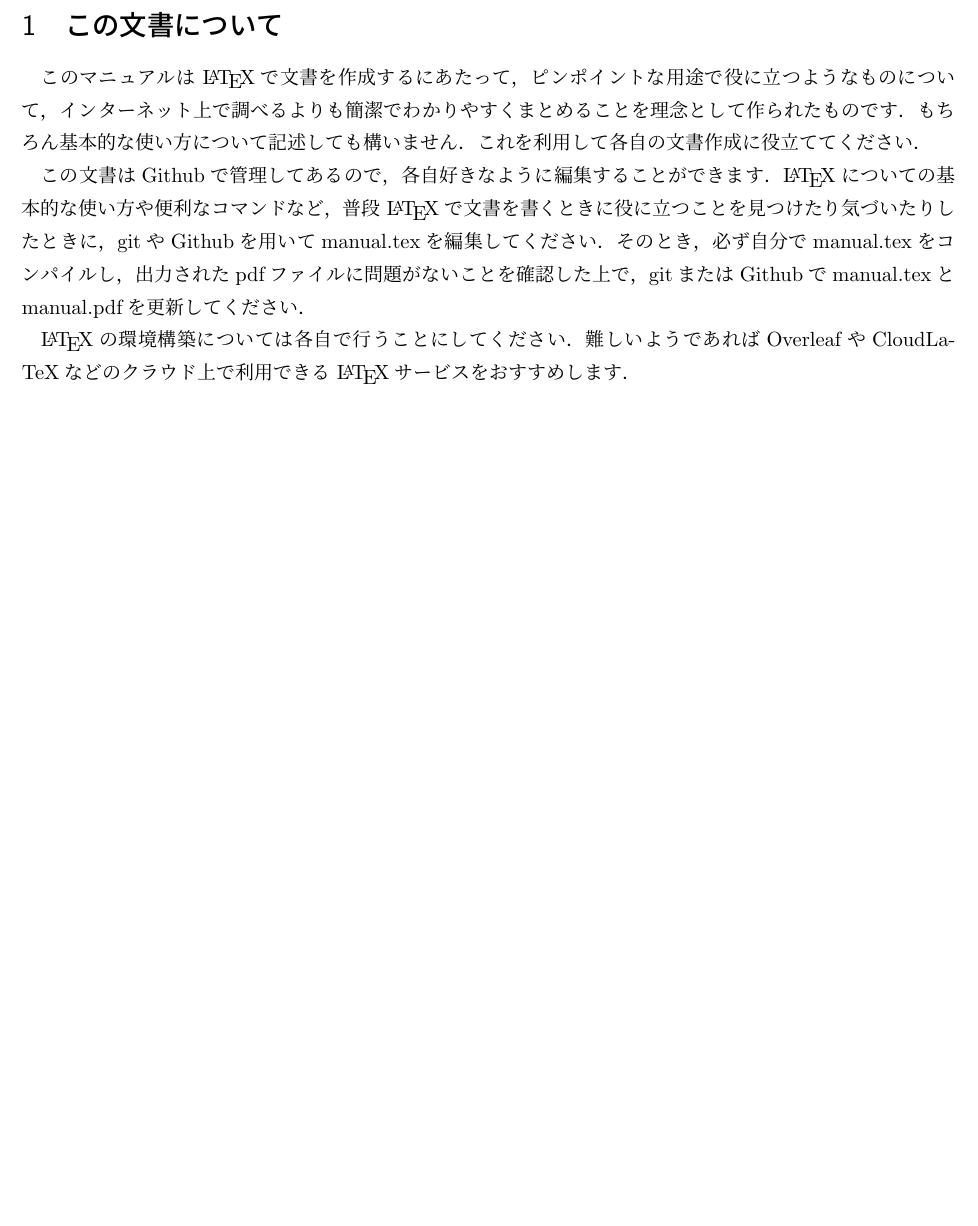
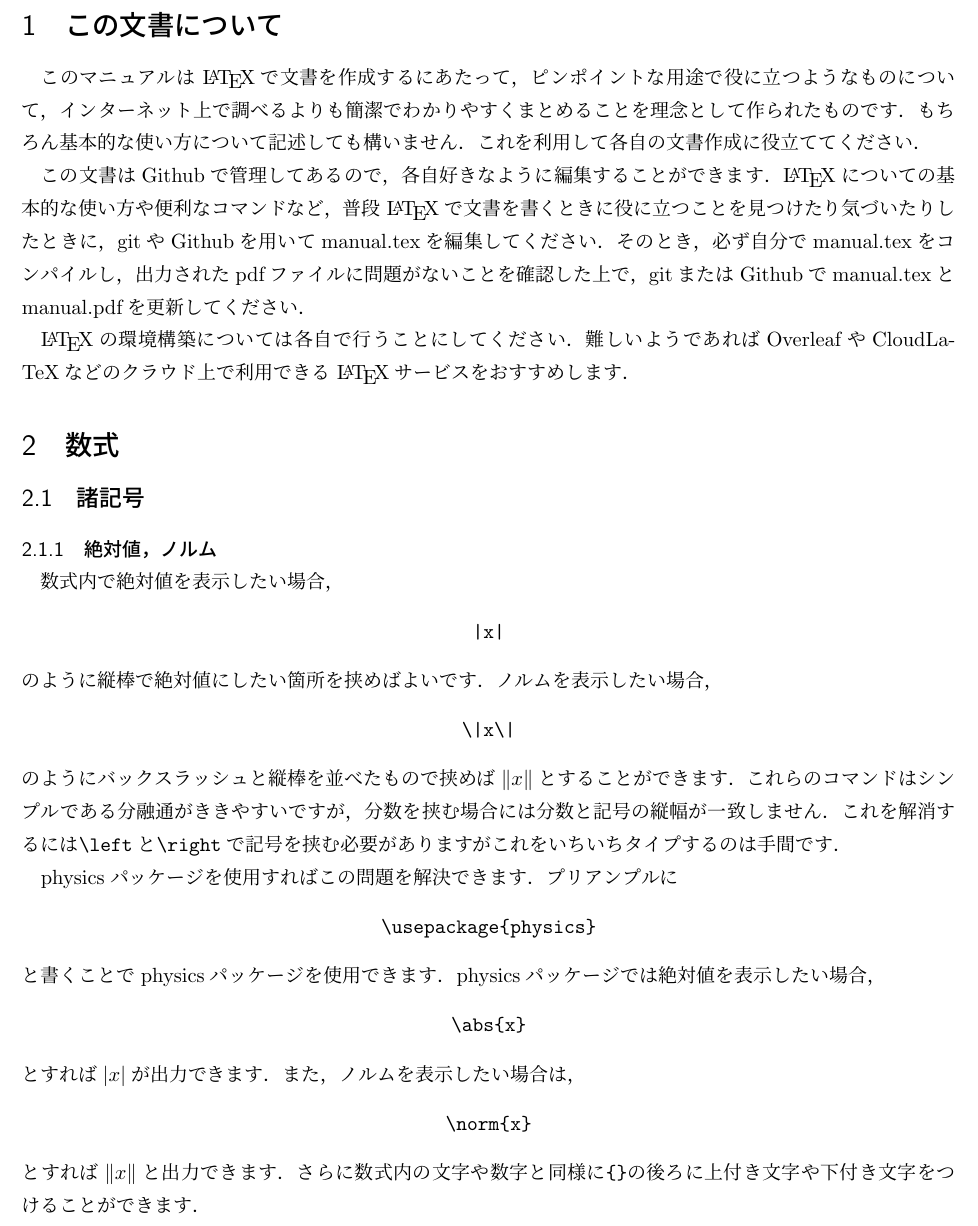
Before and after one commit to Sekine-lab-LaTeX-manual/LaTeX_CheatSheet, a LaTeX document (manual.tex): part of page 3 of 3, cut so that both start at the same text, the shorter picture padded with empty space. Compiled offline with pLaTeX and dvipdfmx; a LaTeX package or settings file that is missing is left out.

Commit message:
add various symbols section in formula section

```diff
--- a/manual.tex
+++ b/manual.tex
@@ -59,5 +59,37 @@ gitまたはGithubでmanual.texとmanual.pdfを更新してください．
 \LaTeX の環境構築については各自で行うことにしてください．
 難しいようであればOverleafやCloudLaTeXなどのクラウド上で利用できる \LaTeX サービスをおすすめします．
 
+\section{数式}
 
+\subsection{諸記号}
+
+\subsubsection{絶対値，ノルム}
+
+数式内で絶対値を表示したい場合，
+\begin{center}
+    \verb+|x|+
+\end{center}
+のように縦棒で絶対値にしたい箇所を挟めばよいです．
+ノルムを表示したい場合，
+\begin{center}
+    \verb+\|x\|+
+\end{center}
+のようにバックスラッシュと縦棒を並べたもので挟めば$\|x\|$とすることができます．
+これらのコマンドはシンプルである分融通がききやすいですが，分数を挟む場合には分数と記号の縦幅が一致しません．
+これを解消するには\verb|\left|と\verb|\right|で記号を挟む必要がありますがこれをいちいちタイプするのは手間です．
+
+physicsパッケージを使用すればこの問題を解決できます．プリアンプルに
+\begin{center}
+    \verb|\usepackage{physics}|
+\end{center}
+と書くことでphysicsパッケージを使用できます．physicsパッケージでは絶対値を表示したい場合，
+\begin{center}
+    \verb|\abs{x}|
+\end{center}
+とすれば$\abs{x}$が出力できます．また，ノルムを表示したい場合は，
+\begin{center}
+    \verb|\norm{x}|
+\end{center}
+とすれば$\norm{x}$と出力できます．
+さらに数式内の文字や数字と同様に\verb|{}|の後ろに上付き文字や下付き文字をつけることができます．
 \end{document}
```
Also changed, not shown: latex_out/manual.pdf, manual.pdf, 8 other files.
